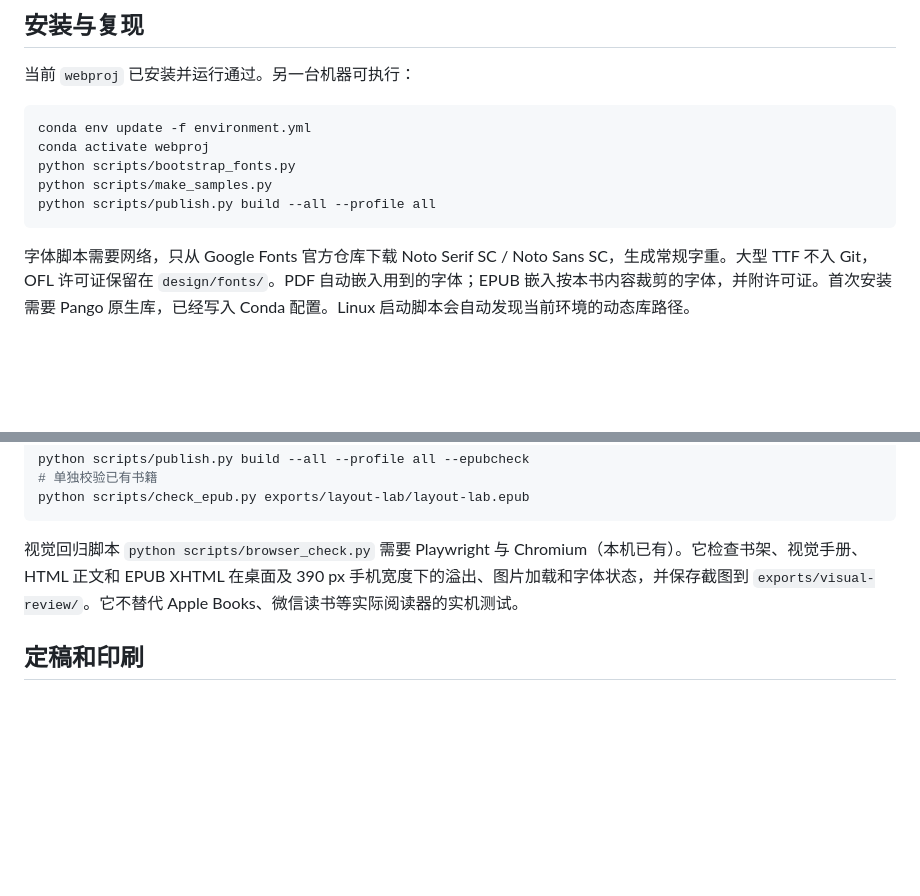
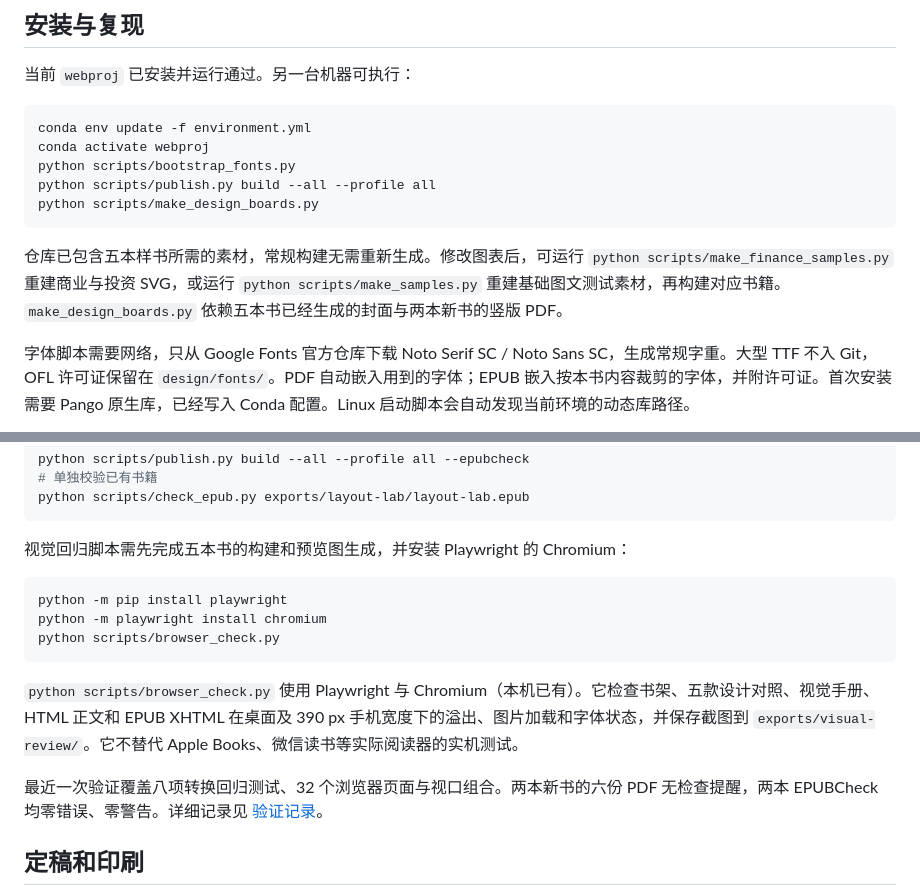
Before and after one commit to nbcctwya/Alark-Books, a Markdown page: README.md, 2 parts joined by grey strips. Drawn GitHub-style; blank space fills up the shorter version.

````diff
--- a/README.md
+++ b/README.md
@@ -117,9 +118,11 @@ PDF 支持嵌入中文字体、可点击目录与书签、页码、跨章跳转
 conda env update -f environment.yml
 conda activate webproj
 python scripts/bootstrap_fonts.py
-python scripts/make_samples.py
 python scripts/publish.py build --all --profile all
+python scripts/make_design_boards.py
 ```
+
+仓库已包含五本样书所需的素材，常规构建无需重新生成。修改图表后，可运行 `python scripts/make_finance_samples.py` 重建商业与投资 SVG，或运行 `python scripts/make_samples.py` 重建基础图文测试素材，再构建对应书籍。`make_design_boards.py` 依赖五本书已经生成的封面与两本新书的竖版 PDF。
 
 字体脚本需要网络，只从 Google Fonts 官方仓库下载 Noto Serif SC / Noto Sans SC，生成常规字重。大型 TTF 不入 Git，OFL 许可证保留在 `design/fonts/`。PDF 自动嵌入用到的字体；EPUB 嵌入按本书内容裁剪的字体，并附许可证。首次安装需要 Pango 原生库，已经写入 Conda 配置。Linux 启动脚本会自动发现当前环境的动态库路径。
 
@@ -143,7 +146,17 @@ python scripts/publish.py build --all --profile all --epubcheck
 python scripts/check_epub.py exports/layout-lab/layout-lab.epub
 ```
 
-视觉回归脚本 `python scripts/browser_check.py` 需要 Playwright 与 Chromium（本机已有）。它检查书架、视觉手册、HTML 正文和 EPUB XHTML 在桌面及 390 px 手机宽度下的溢出、图片加载和字体状态，并保存截图到 `exports/visual-review/`。它不替代 Apple Books、微信读书等实际阅读器的实机测试。
+视觉回归脚本需先完成五本书的构建和预览图生成，并安装 Playwright 的 Chromium：
+
+```bash
+python -m pip install playwright
+python -m playwright install chromium
+python scripts/browser_check.py
+```
+
+`python scripts/browser_check.py` 使用 Playwright 与 Chromium（本机已有）。它检查书架、五款设计对照、视觉手册、HTML 正文和 EPUB XHTML 在桌面及 390 px 手机宽度下的溢出、图片加载和字体状态，并保存截图到 `exports/visual-review/`。它不替代 Apple Books、微信读书等实际阅读器的实机测试。
+
+最近一次验证覆盖八项转换回归测试、32 个浏览器页面与视口组合。两本新书的六份 PDF 无检查提醒，两本 EPUBCheck 均零错误、零警告。详细记录见 [验证记录](design/validation.md)。
 
 ## 定稿和印刷
 
````
Also changed, not shown: other parts of README.md (+27 -26 lines).
